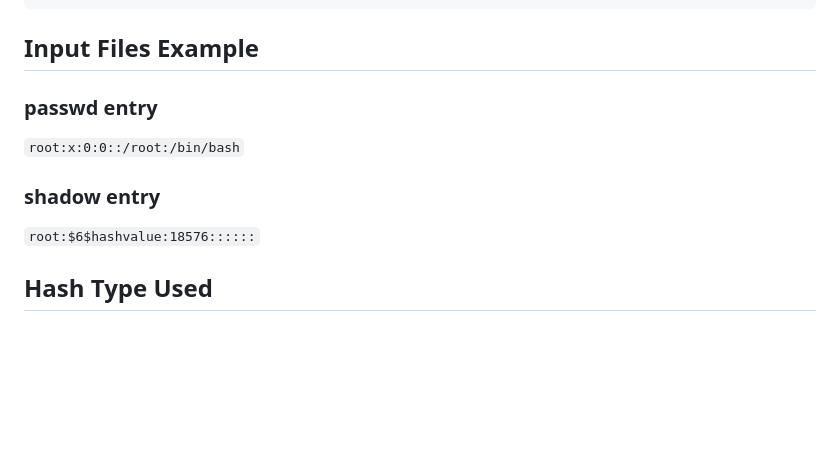
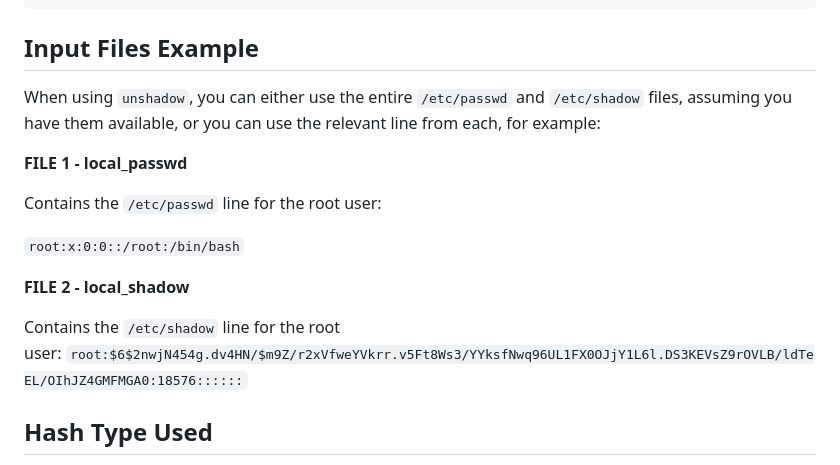
Before and after one commit to AbirlalBera/CYBER_SECURITY, a Markdown page: RANGER/TOOLS/John the Ripper.md, the part around the change. Rendered like a GitHub page; blank space fills up the shorter version.

Commit message:
vault backup: 2026-02-01 20:36:20

```diff
--- a/RANGER/TOOLS/John the Ripper.md
+++ b/RANGER/TOOLS/John the Ripper.md
@@ -192,13 +192,17 @@ unshadow local_passwd local_shadow > unshadowed.txt
 
 ## Input Files Example
 
-### passwd entry
+When using `unshadow`, you can either use the entire `/etc/passwd` and `/etc/shadow` files, assuming you have them available, or you can use the relevant line from each, for example:
+
+**FILE 1 - local_passwd**
+
+Contains the `/etc/passwd` line for the root user:
 
 `root:x:0:0::/root:/bin/bash`
 
-### shadow entry
+**FILE 2 - local_shadow**
 
-`root:$6$hashvalue:18576::::::`
+Contains the `/etc/shadow` line for the root user: `root:$6$2nwjN454g.dv4HN/$m9Z/r2xVfweYVkrr.v5Ft8Ws3/YYksfNwq96UL1FX0OJjY1L6l.DS3KEVsZ9rOVLB/ldTeEL/OIhJZ4GMFMGA0:18576::::::`
 
 ## Hash Type Used
 
```
